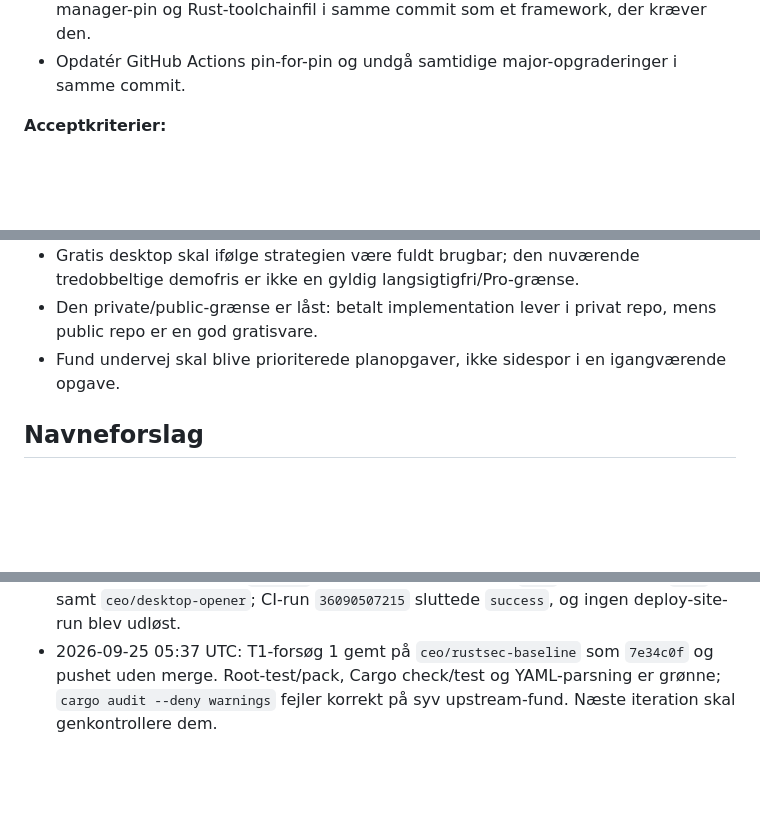
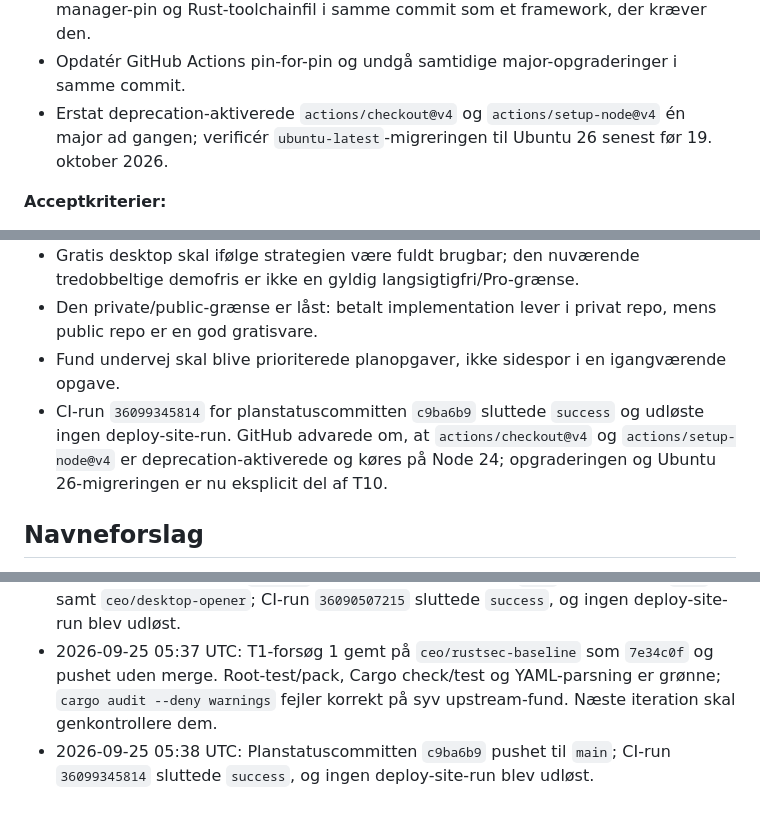
Before and after one commit to mahope/transmute, a Markdown page: IMPLEMENTATION_PLAN.md, 3 parts joined by grey strips. Drawn GitHub-style; blank space fills up the shorter version.

Commit message:
Notér CI-advarsler
Deprecation- og Ubuntu-migreringen skal følge den eksisterende runtimeopgave, ikke blive et sidespor.

```diff
--- a/IMPLEMENTATION_PLAN.md
+++ b/IMPLEMENTATION_PLAN.md
@@ -295,6 +295,7 @@ Validering er due, når `now - last_checked_at >= 24 timer`, og skal ske ved app
 - Opret `package-lock.json`, skift CI/publish-kontrol til `npm ci`, og verificér, at den checked-in lock ikke tilføjer unødige runtime-afhængigheder.
 - Fastlæg den understøttede Node-, npm- og Rust-version i `engines`, `.nvmrc`/package-manager-pin og Rust-toolchainfil i samme commit som et framework, der kræver den.
 - Opdatér GitHub Actions pin-for-pin og undgå samtidige major-opgraderinger i samme commit.
+- Erstat deprecation-aktiverede `actions/checkout@v4` og `actions/setup-node@v4` én major ad gangen; verificér `ubuntu-latest`-migreringen til Ubuntu 26 senest før 19. oktober 2026.
 
 **Acceptkriterier:**
 
@@ -339,6 +340,7 @@ Validering er due, når `now - last_checked_at >= 24 timer`, og skal ske ved app
 - Gratis desktop skal ifølge strategien være fuldt brugbar; den nuværende tredobbeltige demofris er ikke en gyldig langsigtigfri/Pro-grænse.
 - Den private/public-grænse er låst: betalt implementation lever i privat repo, mens public repo er en god gratisvare.
 - Fund undervej skal blive prioriterede planopgaver, ikke sidespor i en igangværende opgave.
+- CI-run `36099345814` for planstatuscommitten `c9ba6b9` sluttede `success` og udløste ingen deploy-site-run. GitHub advarede om, at `actions/checkout@v4` og `actions/setup-node@v4` er deprecation-aktiverede og køres på Node 24; opgraderingen og Ubuntu 26-migreringen er nu eksplicit del af T10.
 
 ## Navneforslag
 
@@ -358,3 +360,4 @@ Validering er due, når `now - last_checked_at >= 24 timer`, og skal ske ved app
 - 2026-09-25 03:11 UTC: T2 gennemført på `ceo/desktop-opener`; rustls advisory-fix isoleret i `4d1a828`, opener-plugin, ACL, frontend-handler, fire headless checks og debug `.app`-build gennemført. Implementationscommit: `2c3b6c2`. GUI-smoke afventer Orca/computer-use.
 - 2026-09-25 03:29 UTC: `6e89d13` mergeret fast-forward til `main` og pushet til `main` samt `ceo/desktop-opener`; CI-run `36090507215` sluttede `success`, og ingen deploy-site-run blev udløst.
 - 2026-09-25 05:37 UTC: T1-forsøg 1 gemt på `ceo/rustsec-baseline` som `7e34c0f` og pushet uden merge. Root-test/pack, Cargo check/test og YAML-parsning er grønne; `cargo audit --deny warnings` fejler korrekt på syv upstream-fund. Næste iteration skal genkontrollere dem.
+- 2026-09-25 05:38 UTC: Planstatuscommitten `c9ba6b9` pushet til `main`; CI-run `36099345814` sluttede `success`, og ingen deploy-site-run blev udløst.
```
